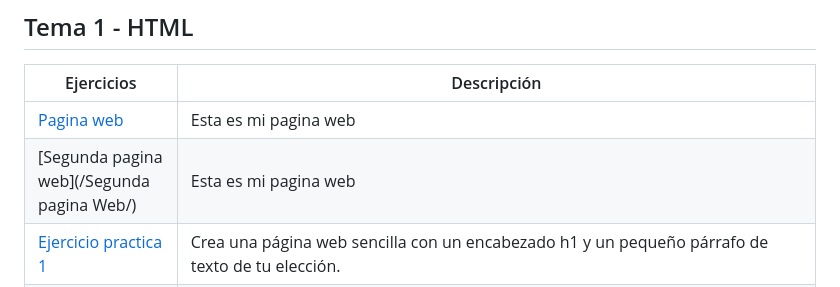
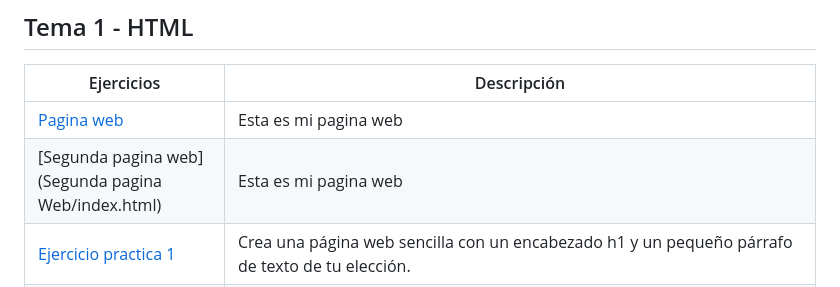
Before and after one commit to Alvarosh04/LLMM, a Markdown page: Readme.md, the part around the change. Drawn GitHub-style.

```diff
--- a/Readme.md
+++ b/Readme.md
@@ -5,7 +5,7 @@ Esto es un repositorio que contiene las actividades de LMAR de ASIR
 Ejercicios | Descripción
 ---------|----------
 [Pagina web](PaginaWeb/PaginaWeb) | Esta es mi pagina web
-[Segunda pagina web](/Segunda pagina Web/) | Esta es mi pagina web
+[Segunda pagina web](Segunda pagina Web/index.html) | Esta es mi pagina web
 [Ejercicio practica 1](Primerapracticadelmar.html) | Crea una página web sencilla con un encabezado h1 y un pequeño párrafo de texto de tu elección.
 [Ejercicio practica 2](XML)  | Crea un documento xml que incluya información sobre un par de libros de una biblioteca.
 [Ejercicio practica 3](SVG)  | ¿Qué es SVG? Busca un ejemplo.
```
